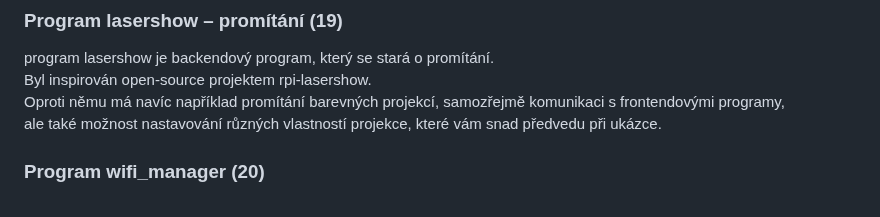
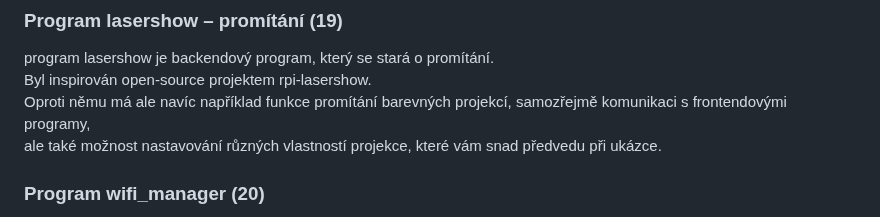
Before and after one commit to phuid/laser_projector-thesis, a Markdown page: presentation-transcript.md, the part around the change. GitHub-like rendering.

```diff
--- a/presentation-transcript.md
+++ b/presentation-transcript.md
@@ -95,7 +95,7 @@ Díky němu je možné můj software nainstalovat na jakékoliv raspberry pi tě
 ### Program lasershow – promítání (19)
 program lasershow je backendový program, který se stará o promítání.\
 Byl inspirován open-source projektem rpi-lasershow.\
-Oproti němu má navíc například promítání barevných projekcí, samozřejmě komunikaci s frontendovými programy,\
+Oproti němu má ale navíc například funkce promítání barevných projekcí, samozřejmě komunikaci s frontendovými programy,\
 ale také možnost nastavování různých vlastností projekce, které vám snad předvedu při ukázce.
 
 ### Program wifi_manager (20)
```
